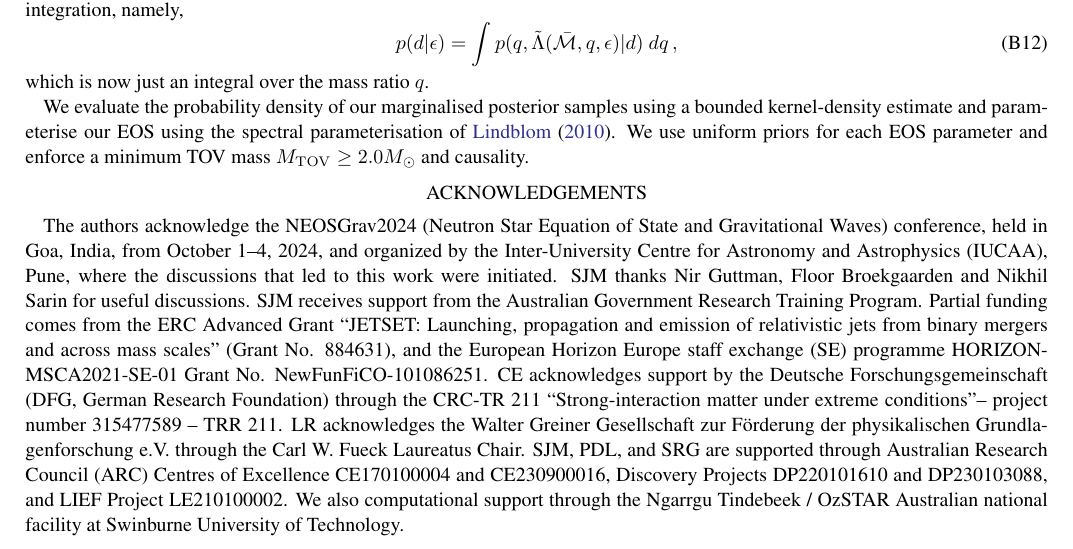
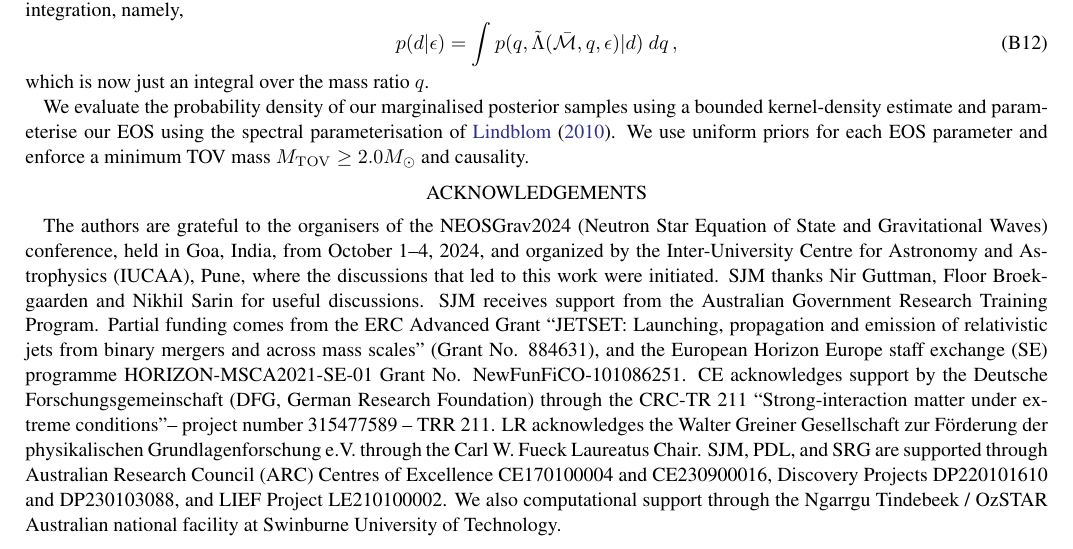
Before and after one commit to EckerChristian/MCLambdaBHNS, a LaTeX paper (paper.tex): part of page 7 of 9, cut so that both start at the same text. Compiled offline with pdfLaTeX.

Commit message:
slight change to Goa acknowledgement

```diff
--- a/paper.tex
+++ b/paper.tex
@@ -707,9 +707,7 @@ priors for each EOS parameter and enforce a minimum TOV mass $M_{\rm TOV}
 \section*{Acknowledgements}
 %============================================================
 
-The authors acknowledge the NEOSGrav2024 (Neutron Star Equation of State
-and Gravitational Waves) conference, held in Goa, India, from October
-1–4, 2024, and organized by the Inter-University Centre for Astronomy and
+The authors are grateful to the organisers of the NEOSGrav2024 (Neutron Star Equation of State and Gravitational Waves) conference, held in Goa, India, from October 1–4, 2024, and organized by the Inter-University Centre for Astronomy and
 Astrophysics (IUCAA), Pune, where the discussions that led to this work
 were initiated. SJM thanks Nir Guttman, Floor Broekgaarden and Nikhil
 Sarin for useful discussions. SJM receives support from the Australian
```
Also changed, not shown: paper.pdf, 4 other files.
